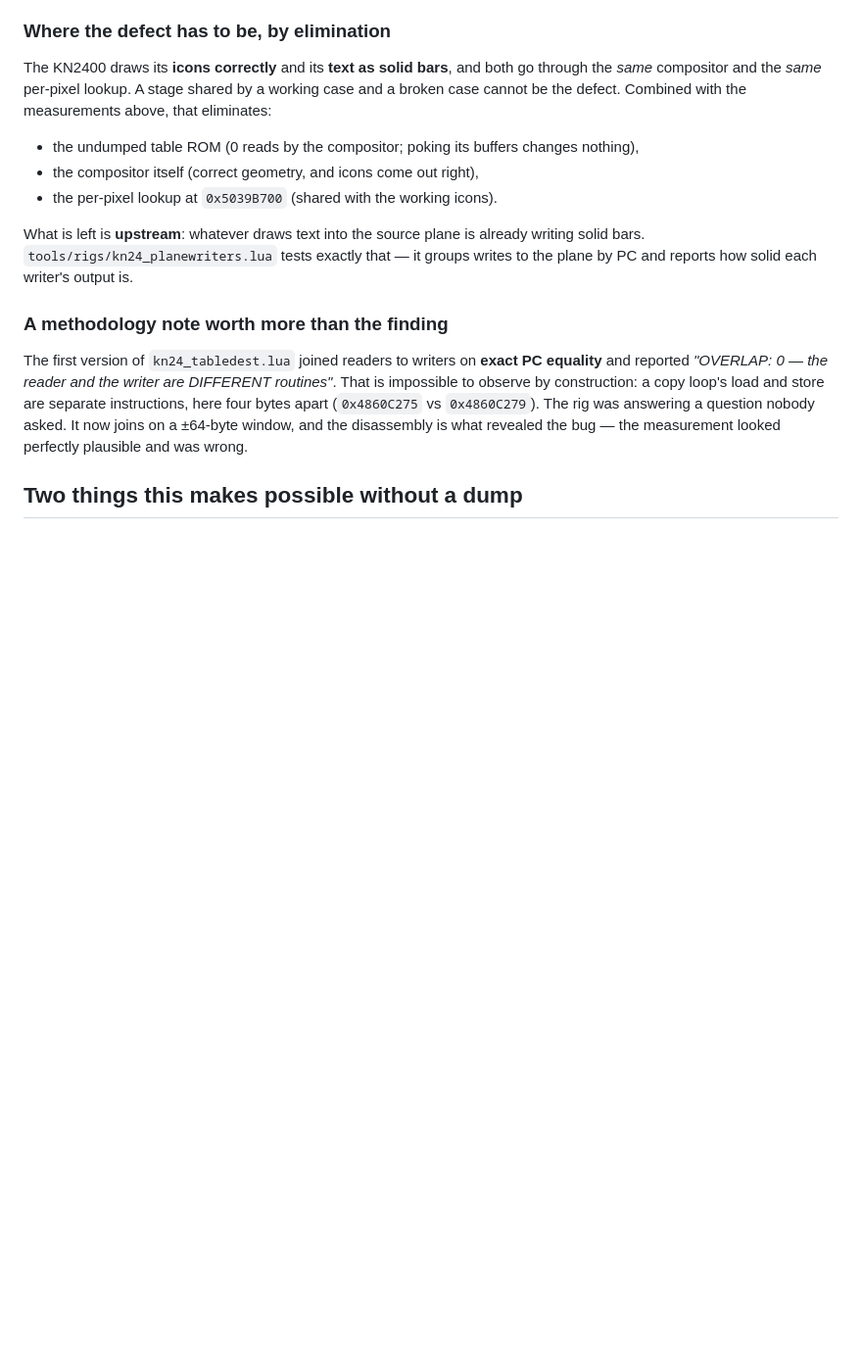
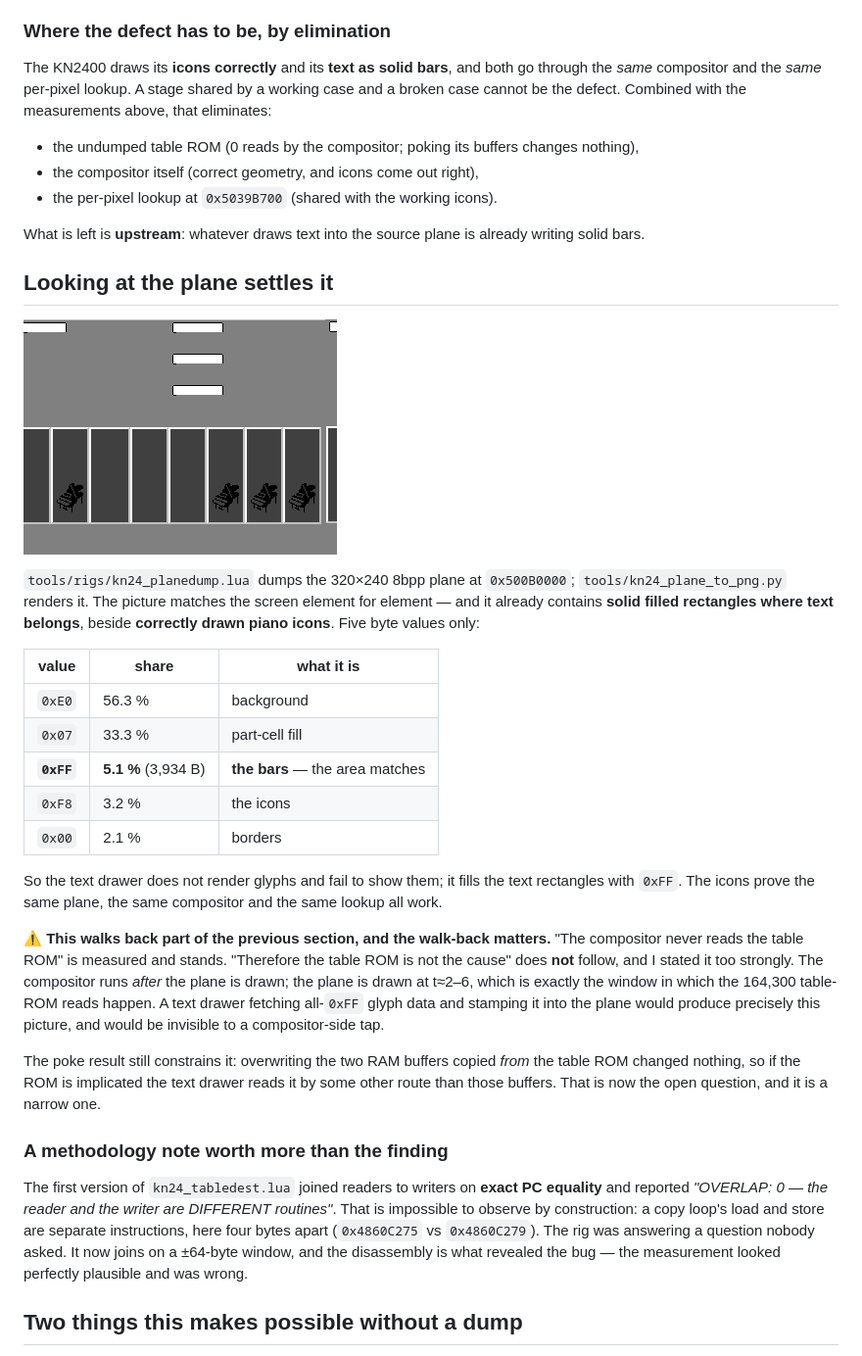
Before and after one commit to ArqueologiaDigital/MAME_Technics_Research, a Markdown page: notes/FINDINGS-kn2400-table-rom.md, the part around the change. Shown at 98% size. Rendered like a GitHub page; pictures changed too: notes/kn2400-ui-plane-2026-08-15.png (added); blank space fills up the shorter version.

```diff
--- a/notes/FINDINGS-kn2400-table-rom.md
+++ b/notes/FINDINGS-kn2400-table-rom.md
@@ -234,8 +234,38 @@ broken case cannot be the defect. Combined with the measurements above, that eli
 * the per-pixel lookup at `0x5039B700` (shared with the working icons).
 
 What is left is **upstream**: whatever draws text into the source plane is already writing
-solid bars. `tools/rigs/kn24_planewriters.lua` tests exactly that — it groups writes to the
-plane by PC and reports how solid each writer's output is.
+solid bars.
+
+## Looking at the plane settles it
+
+![the KN2400 UI source plane](kn2400-ui-plane-2026-08-15.png)
+
+`tools/rigs/kn24_planedump.lua` dumps the 320×240 8bpp plane at `0x500B0000`;
+`tools/kn24_plane_to_png.py` renders it. The picture matches the screen element for element —
+and it already contains **solid filled rectangles where text belongs**, beside **correctly
+drawn piano icons**. Five byte values only:
+
+| value | share | what it is |
+|---|---|---|
+| `0xE0` | 56.3 % | background |
+| `0x07` | 33.3 % | part-cell fill |
+| **`0xFF`** | **5.1 %** (3,934 B) | **the bars** — the area matches |
+| `0xF8` | 3.2 % | the icons |
+| `0x00` | 2.1 % | borders |
+
+So the text drawer does not render glyphs and fail to show them; it fills the text rectangles
+with `0xFF`. The icons prove the same plane, the same compositor and the same lookup all work.
+
+⚠ **This walks back part of the previous section, and the walk-back matters.** "The compositor
+never reads the table ROM" is measured and stands. "Therefore the table ROM is not the cause"
+does **not** follow, and I stated it too strongly. The compositor runs *after* the plane is
+drawn; the plane is drawn at t≈2–6, which is exactly the window in which the 164,300 table-ROM
+reads happen. A text drawer fetching all-`0xFF` glyph data and stamping it into the plane
+would produce precisely this picture, and would be invisible to a compositor-side tap.
+
+The poke result still constrains it: overwriting the two RAM buffers copied *from* the table
+ROM changed nothing, so if the ROM is implicated the text drawer reads it by some other route
+than those buffers. That is now the open question, and it is a narrow one.
 
 ### A methodology note worth more than the finding
 
```
Also changed, not shown: tools/rigs/README.md (+3 -2 lines), 2 other files.
